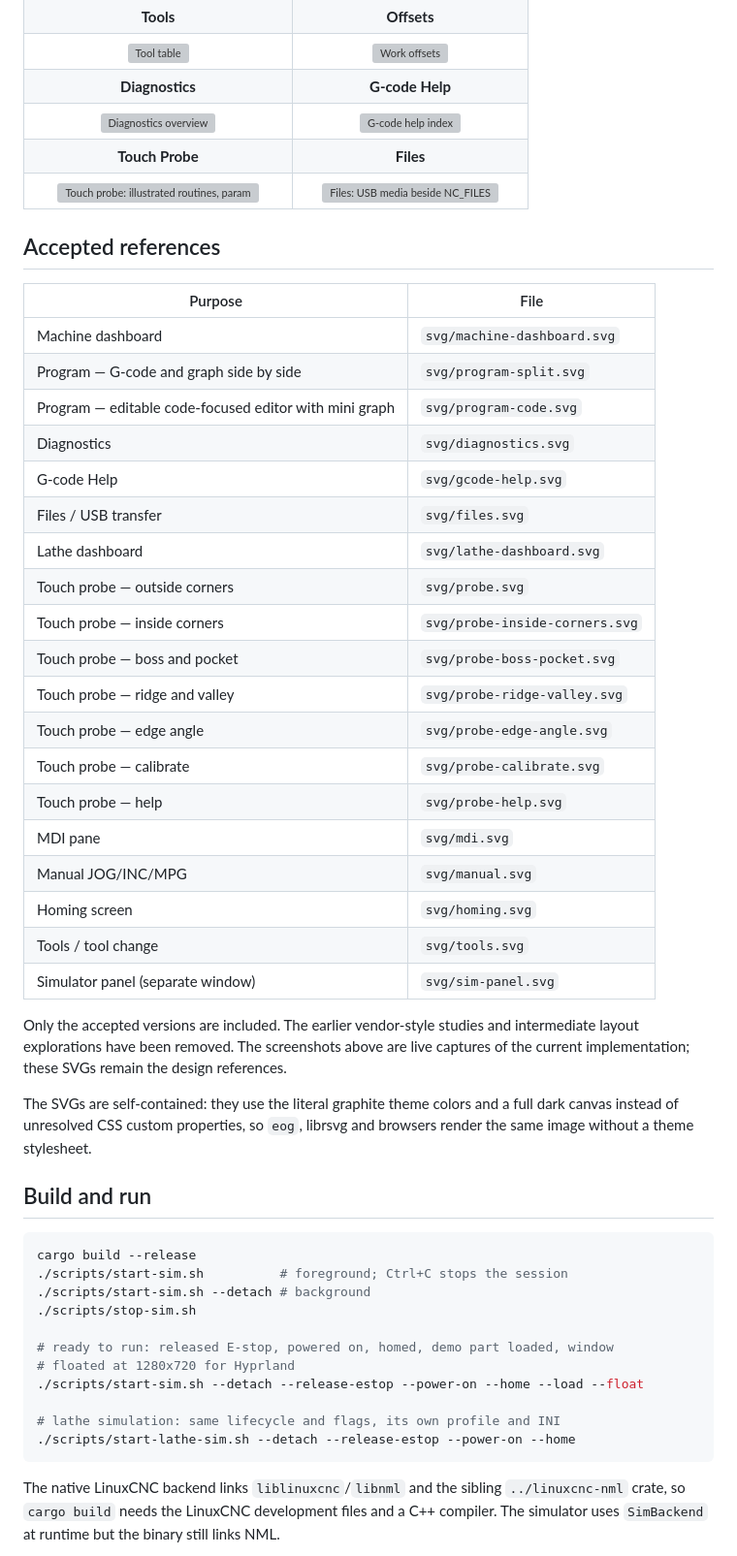
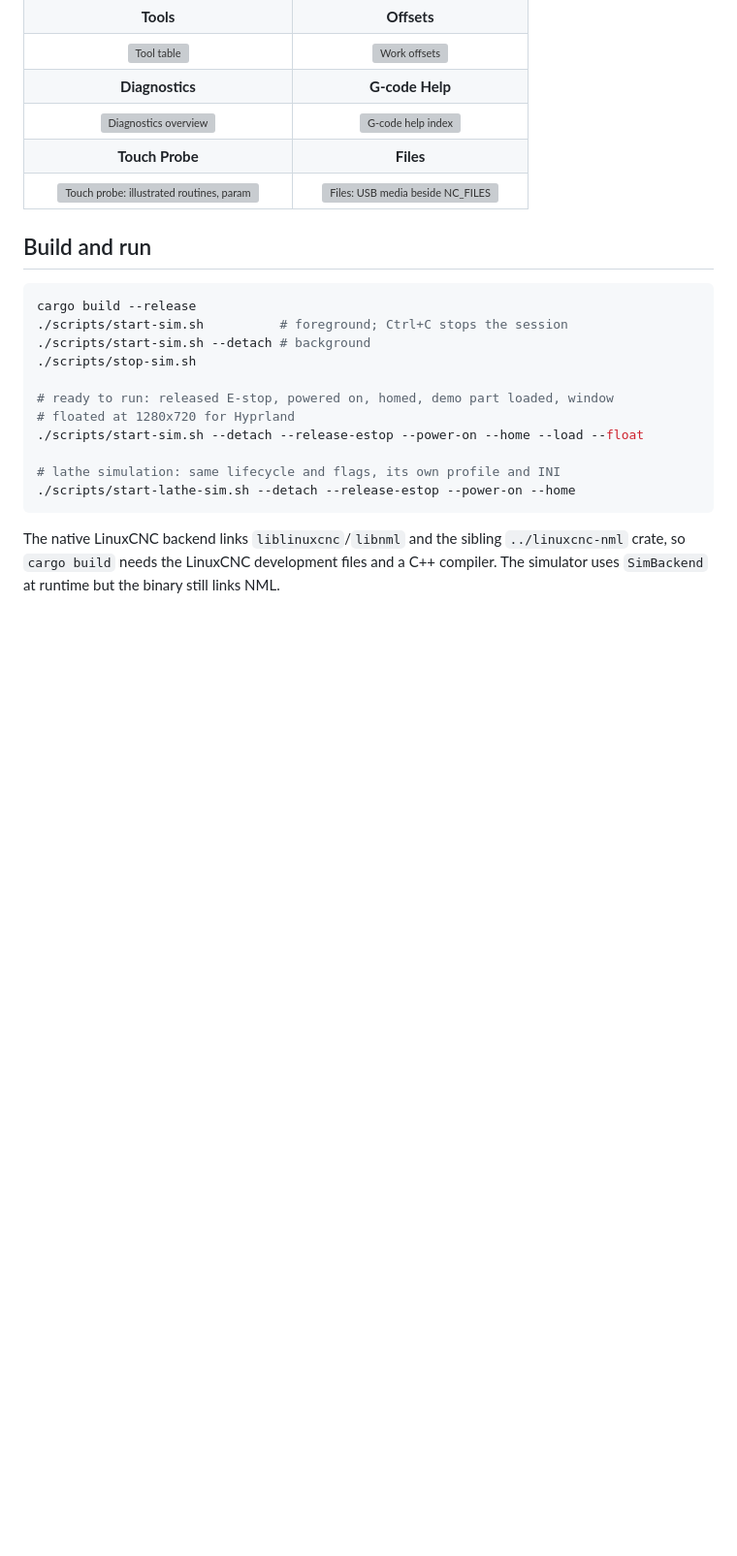
Before and after one commit to LiNC-CNC/LiNC, a Markdown page: README.md, the part around the change. Shown at 97% size. Rendered like a GitHub page; blank space fills up the shorter version; grey boxes are pictures that could not be loaded.

Commit message:
Drop the accepted references list from the README

```diff
--- a/README.md
+++ b/README.md
@@ -32,39 +32,6 @@ Click any image for the full-size PNG.
 | [![Diagnostics overview](docs/screenshots/diagnostics.png)](docs/screenshots/diagnostics.png) | [![G-code help index](docs/screenshots/help.png)](docs/screenshots/help.png) |
 | **Touch Probe** | **Files** |
 | [![Touch probe: illustrated routines, parameters and results](docs/screenshots/probe.png)](docs/screenshots/probe.png) | [![Files: USB media beside NC_FILES](docs/screenshots/files.png)](docs/screenshots/files.png) |
-
-## Accepted references
-
-| Purpose | File |
-|---|---|
-| Machine dashboard | `svg/machine-dashboard.svg` |
-| Program — G-code and graph side by side | `svg/program-split.svg` |
-| Program — editable code-focused editor with mini graph | `svg/program-code.svg` |
-| Diagnostics | `svg/diagnostics.svg` |
-| G-code Help | `svg/gcode-help.svg` |
-| Files / USB transfer | `svg/files.svg` |
-| Lathe dashboard | `svg/lathe-dashboard.svg` |
-| Touch probe — outside corners | `svg/probe.svg` |
-| Touch probe — inside corners | `svg/probe-inside-corners.svg` |
-| Touch probe — boss and pocket | `svg/probe-boss-pocket.svg` |
-| Touch probe — ridge and valley | `svg/probe-ridge-valley.svg` |
-| Touch probe — edge angle | `svg/probe-edge-angle.svg` |
-| Touch probe — calibrate | `svg/probe-calibrate.svg` |
-| Touch probe — help | `svg/probe-help.svg` |
-| MDI pane | `svg/mdi.svg` |
-| Manual JOG/INC/MPG | `svg/manual.svg` |
-| Homing screen | `svg/homing.svg` |
-| Tools / tool change | `svg/tools.svg` |
-| Simulator panel (separate window) | `svg/sim-panel.svg` |
-
-Only the accepted versions are included. The earlier vendor-style studies and
-intermediate layout explorations have been removed. The screenshots above are
-live captures of the current implementation; these SVGs remain the design
-references.
-
-The SVGs are self-contained: they use the literal graphite theme colors and a
-full dark canvas instead of unresolved CSS custom properties, so `eog`,
-librsvg and browsers render the same image without a theme stylesheet.
 
 ## Build and run
 
```
